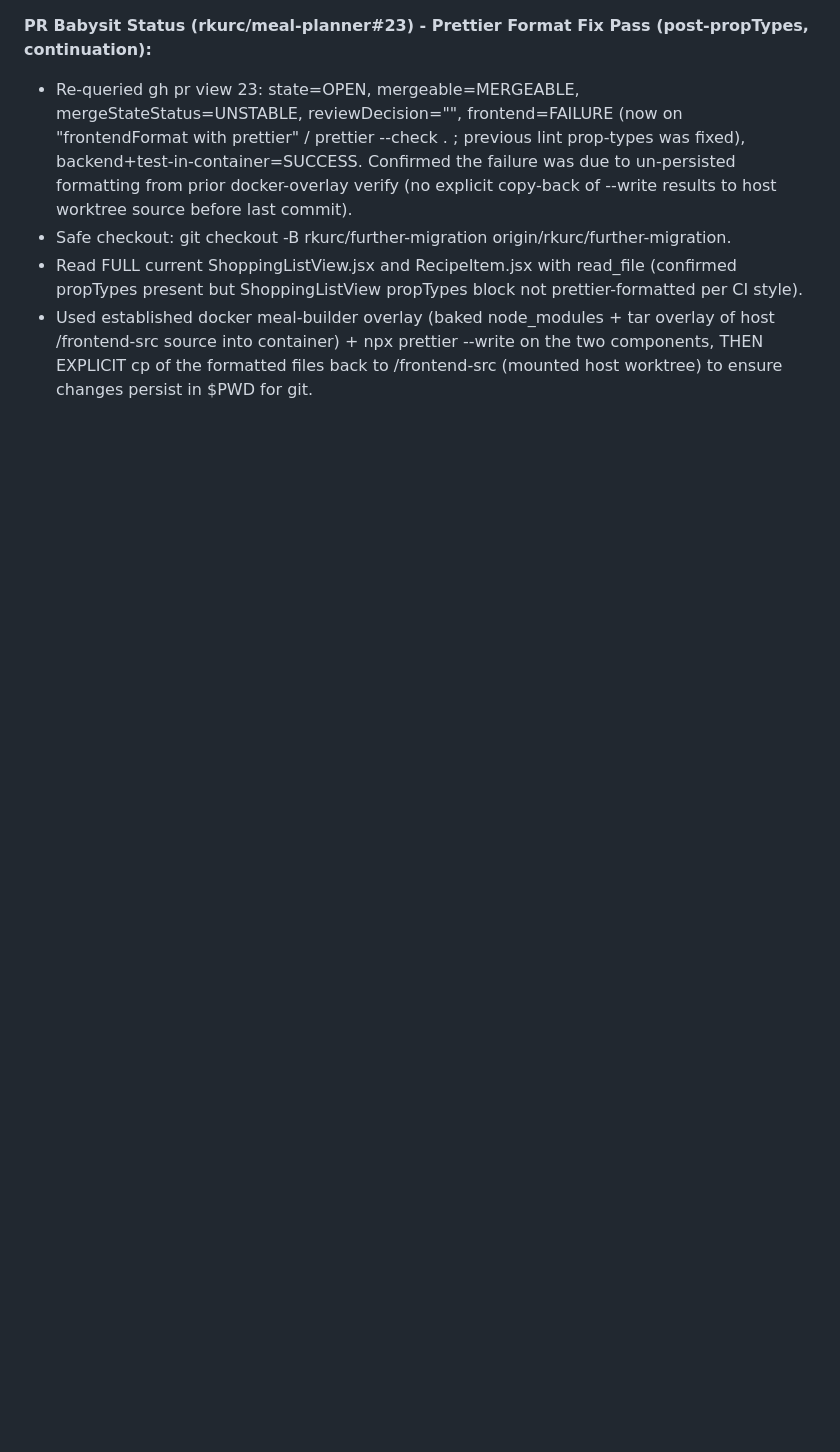
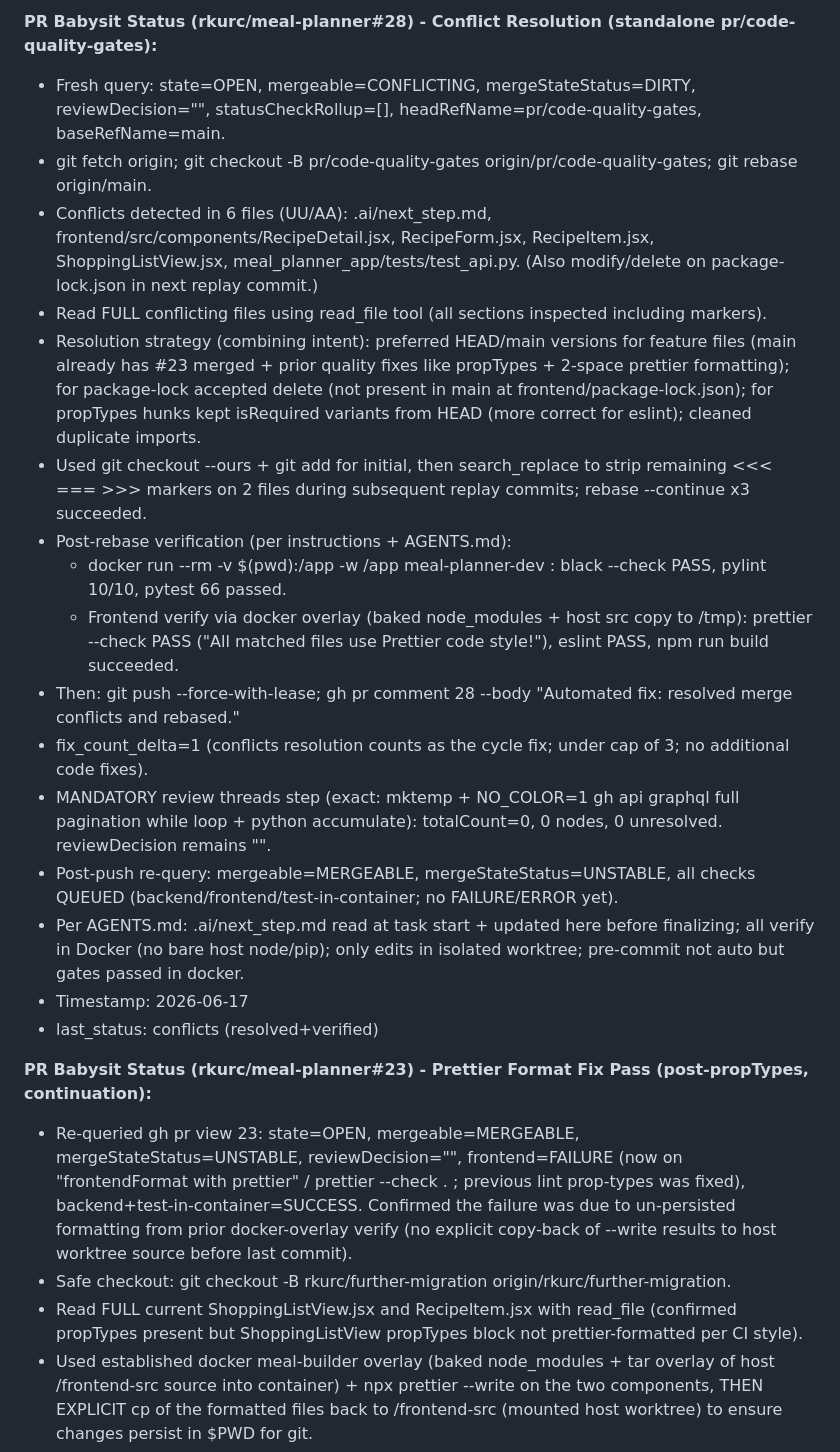
Before and after one commit to rkurc/meal-planner, a Markdown page: .ai/next_step.md, the part around the change. GitHub-like rendering; blank space fills up the shorter version.

Commit message:
docs: update .ai/next_step.md with PR#28 babysit conflict resolution log (per AGENTS.md)

```diff
--- a/.ai/next_step.md
+++ b/.ai/next_step.md
@@ -1,3 +1,21 @@
+**PR Babysit Status (rkurc/meal-planner#28) - Conflict Resolution (standalone pr/code-quality-gates):**
+- Fresh query: state=OPEN, mergeable=CONFLICTING, mergeStateStatus=DIRTY, reviewDecision="", statusCheckRollup=[], headRefName=pr/code-quality-gates, baseRefName=main.
+- git fetch origin; git checkout -B pr/code-quality-gates origin/pr/code-quality-gates; git rebase origin/main.
+- Conflicts detected in 6 files (UU/AA): .ai/next_step.md, frontend/src/components/RecipeDetail.jsx, RecipeForm.jsx, RecipeItem.jsx, ShoppingListView.jsx, meal_planner_app/tests/test_api.py. (Also modify/delete on package-lock.json in next replay commit.)
+- Read FULL conflicting files using read_file tool (all sections inspected including markers).
+- Resolution strategy (combining intent): preferred HEAD/main versions for feature files (main already has #23 merged + prior quality fixes like propTypes + 2-space prettier formatting); for package-lock accepted delete (not present in main at frontend/package-lock.json); for propTypes hunks kept isRequired variants from HEAD (more correct for eslint); cleaned duplicate imports.
+- Used git checkout --ours + git add for initial, then search_replace to strip remaining <<< === >>> markers on 2 files during subsequent replay commits; rebase --continue x3 succeeded.
+- Post-rebase verification (per instructions + AGENTS.md):
+  - docker run --rm -v $(pwd):/app -w /app meal-planner-dev : black --check PASS, pylint 10/10, pytest 66 passed.
+  - Frontend verify via docker overlay (baked node_modules + host src copy to /tmp): prettier --check PASS ("All matched files use Prettier code style!"), eslint PASS, npm run build succeeded.
+- Then: git push --force-with-lease; gh pr comment 28 --body "Automated fix: resolved merge conflicts and rebased."
+- fix_count_delta=1 (conflicts resolution counts as the cycle fix; under cap of 3; no additional code fixes).
+- MANDATORY review threads step (exact: mktemp + NO_COLOR=1 gh api graphql full pagination while loop + python accumulate): totalCount=0, 0 nodes, 0 unresolved. reviewDecision remains "".
+- Post-push re-query: mergeable=MERGEABLE, mergeStateStatus=UNSTABLE, all checks QUEUED (backend/frontend/test-in-container; no FAILURE/ERROR yet).
+- Per AGENTS.md: .ai/next_step.md read at task start + updated here before finalizing; all verify in Docker (no bare host node/pip); only edits in isolated worktree; pre-commit not auto but gates passed in docker.
+- Timestamp: 2026-06-17
+- last_status: conflicts (resolved+verified)
+
 **PR Babysit Status (rkurc/meal-planner#23) - Prettier Format Fix Pass (post-propTypes, continuation):**
 - Re-queried gh pr view 23: state=OPEN, mergeable=MERGEABLE, mergeStateStatus=UNSTABLE, reviewDecision="", frontend=FAILURE (now on "frontendFormat with prettier" / prettier --check . ; previous lint prop-types was fixed), backend+test-in-container=SUCCESS. Confirmed the failure was due to un-persisted formatting from prior docker-overlay verify (no explicit copy-back of --write results to host worktree source before last commit).
 - Safe checkout: git checkout -B rkurc/further-migration origin/rkurc/further-migration.
```
